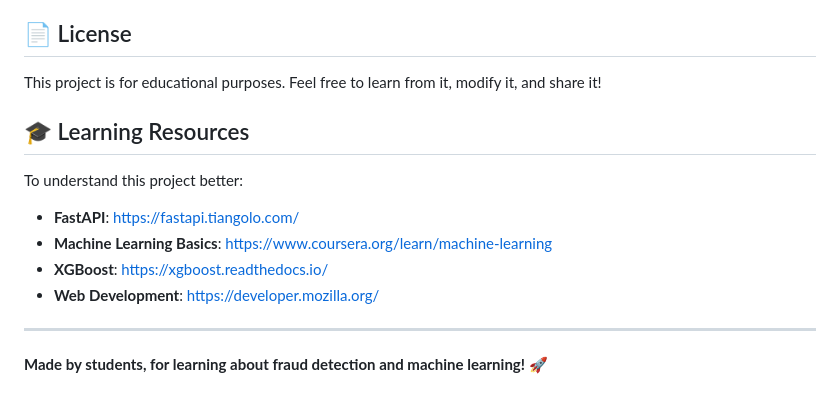
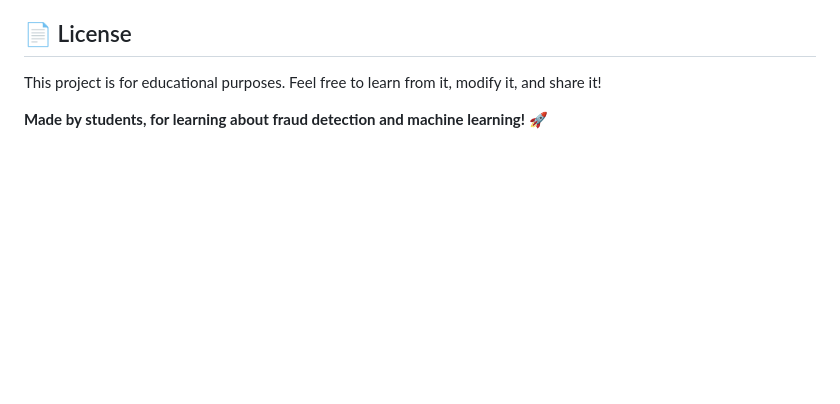
Before and after one commit to AshbornRaymond/upi-fraud-detection, a Markdown page: README.md, the part around the change. GitHub-like rendering; blank space fills up the shorter version.

Commit message:
Remove learning resources from README
Removed learning resources section from README.

```diff
--- a/README.md
+++ b/README.md
@@ -412,15 +412,4 @@ For questions or issues:
 
 This project is for educational purposes. Feel free to learn from it, modify it, and share it!
 
-## 🎓 Learning Resources
-
-To understand this project better:
-
-- **FastAPI**: https://fastapi.tiangolo.com/
-- **Machine Learning Basics**: https://www.coursera.org/learn/machine-learning
-- **XGBoost**: https://xgboost.readthedocs.io/
-- **Web Development**: https://developer.mozilla.org/
-
----
-
 **Made by students, for learning about fraud detection and machine learning! 🚀**
```
